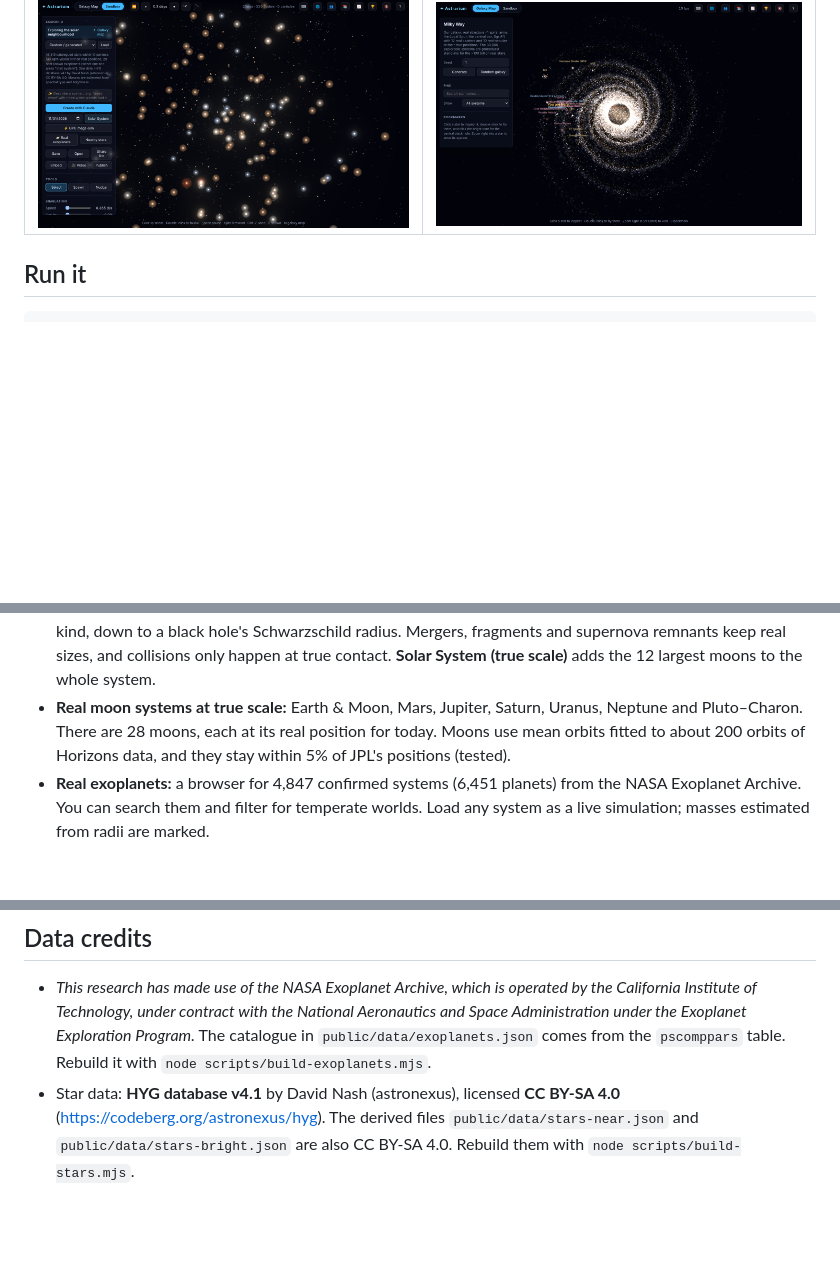
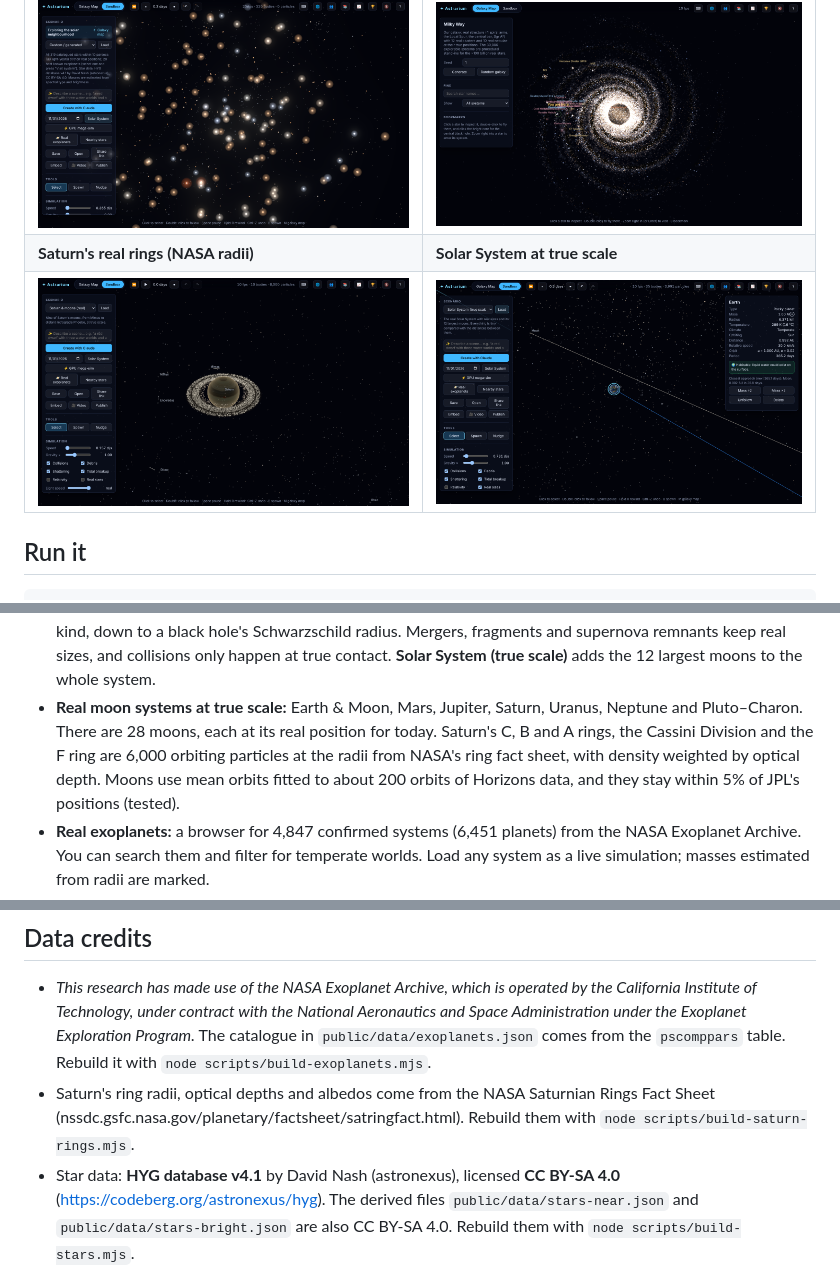
Before and after one commit to beyondthesky0099/Universe-sandbox, a Markdown page: README.md, 3 parts joined by grey strips. GitHub-like rendering; pictures changed too: docs/screenshots/saturn-rings.png (added); blank space fills up the shorter version.

```diff
--- a/README.md
+++ b/README.md
@@ -26,6 +26,8 @@ Everything except the optional companion server runs in the browser.
 | ![Real Solar System](docs/screenshots/real-solar-system.png) | ![Jupiter's moons](docs/screenshots/jupiter-moons.png) |
 | **Every star within 33 light-years (HYG)** | **The Milky Way (real structure)** |
 | ![Nearby stars](docs/screenshots/nearby-stars.png) | ![Milky Way](docs/screenshots/milky-way.png) |
+| **Saturn's real rings (NASA radii)** | **Solar System at true scale** |
+| ![Saturn's rings](docs/screenshots/saturn-rings.png) | ![True scale](docs/screenshots/true-scale.png) |
 
 ## Run it
 
@@ -70,7 +72,9 @@ need the [companion server](#companion-server). Without one, they explain how to
   Mergers, fragments and supernova remnants keep real sizes, and collisions only happen at
   true contact. **Solar System (true scale)** adds the 12 largest moons to the whole system.
 - **Real moon systems at true scale:** Earth & Moon, Mars, Jupiter, Saturn, Uranus, Neptune and
-  Pluto–Charon. There are 28 moons, each at its real position for today. Moons use mean orbits
+  Pluto–Charon. There are 28 moons, each at its real position for today. Saturn's C, B and A
+  rings, the Cassini Division and the F ring are 6,000 orbiting particles at the radii from
+  NASA's ring fact sheet, with density weighted by optical depth. Moons use mean orbits
   fitted to about 200 orbits of Horizons data, and they stay within 5% of JPL's positions
   (tested).
 - **Real exoplanets:** a browser for 4,847 confirmed systems (6,451 planets) from the NASA
@@ -291,6 +295,9 @@ push and pull request.
   Administration under the Exoplanet Exploration Program.* The catalogue in
   `public/data/exoplanets.json` comes from the `pscomppars` table. Rebuild it with
   `node scripts/build-exoplanets.mjs`.
+- Saturn's ring radii, optical depths and albedos come from the NASA Saturnian Rings Fact
+  Sheet (nssdc.gsfc.nasa.gov/planetary/factsheet/satringfact.html). Rebuild them with
+  `node scripts/build-saturn-rings.mjs`.
 - Star data: **HYG database v4.1** by David Nash (astronexus), licensed **CC BY-SA 4.0**
   (https://codeberg.org/astronexus/hyg). The derived files `public/data/stars-near.json` and
   `public/data/stars-bright.json` are also CC BY-SA 4.0. Rebuild them with
```
Also changed, not shown: docs/HANDOFF.md (+7 -5 lines), 7 other files.
